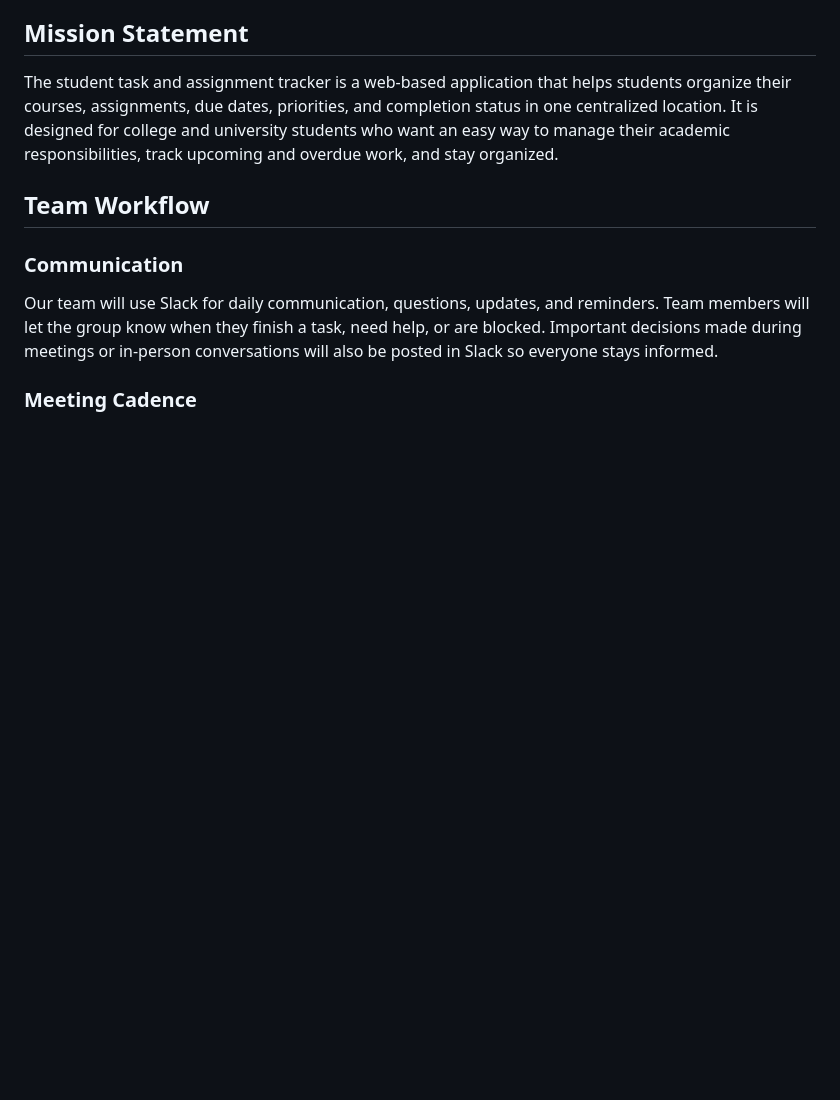
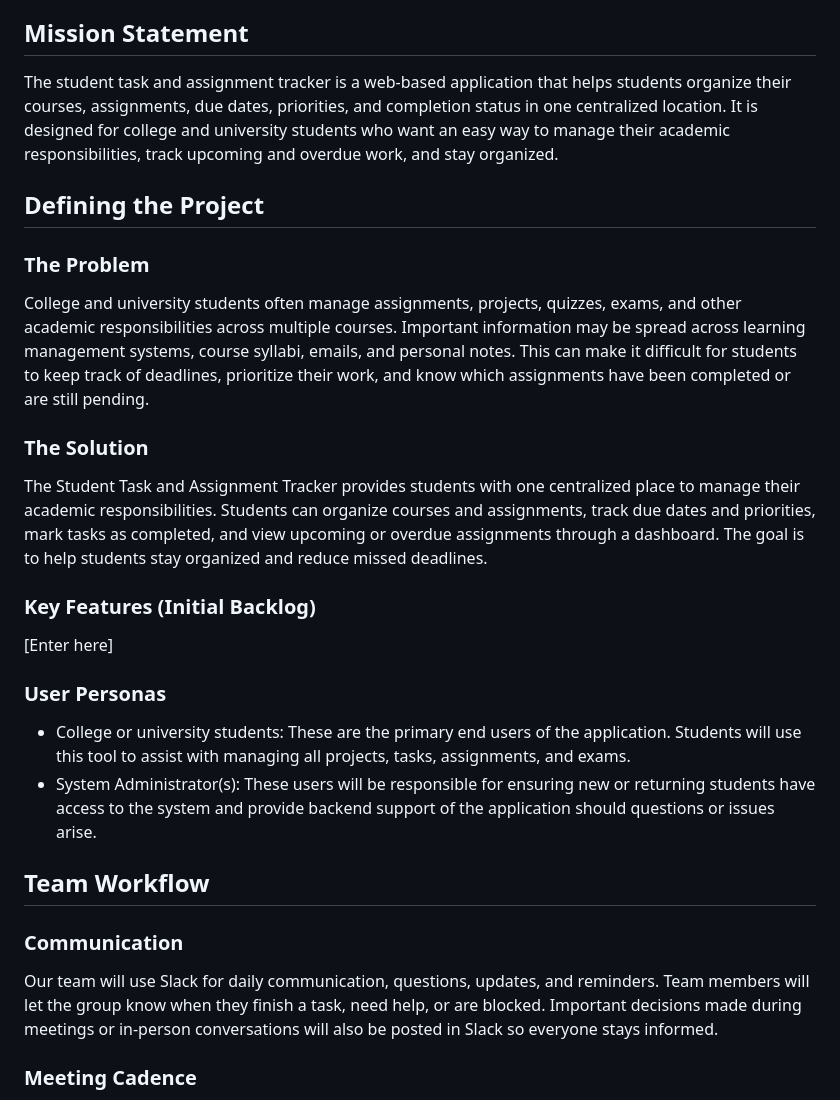
Before and after one commit to modernswdev/modernswdev-Team4-StudentTaskTracker, a Markdown page: README.md, the part around one of its changes. Drawn GitHub-style; blank space fills up the shorter version.

Commit message:
Added Key Features section for David's piece, and completed User Personas section. Modified section layout.

```diff
--- a/README.md
+++ b/README.md
@@ -26,6 +26,24 @@ Student Task and Assignment Tracker
 The student task and assignment tracker is a web-based application that helps students organize their courses, assignments, due dates, priorities, and completion status in one centralized location. It is designed for college and university students who want an easy way to manage their academic responsibilities, track upcoming and overdue work, and stay organized.
 
 
+## Defining the Project
+
+### The Problem
+
+College and university students often manage assignments, projects, quizzes, exams, and other academic responsibilities across multiple courses. Important information may be spread across learning management systems, course syllabi, emails, and personal notes. This can make it difficult for students to keep track of deadlines, prioritize their work, and know which assignments have been completed or are still pending.
+
+### The Solution
+
+The Student Task and Assignment Tracker provides students with one centralized place to manage their academic responsibilities. Students can organize courses and assignments, track due dates and priorities, mark tasks as completed, and view upcoming or overdue assignments through a dashboard. The goal is to help students stay organized and reduce missed deadlines.
+
+### Key Features (Initial Backlog)
+[Enter here]
+
+### User Personas
+ - College or university students: These are the primary end users of the application. Students will use this tool to assist with managing all projects, tasks, assignments, and exams.
+ - System Administrator(s): These users will be responsible for ensuring new or returning students have access to the system and provide backend support of the application should questions or issues arise.
+
+
 ## Team Workflow
 
 ### Communication
```
Also changed, not shown: other parts of README.md (+2 -11 lines).
